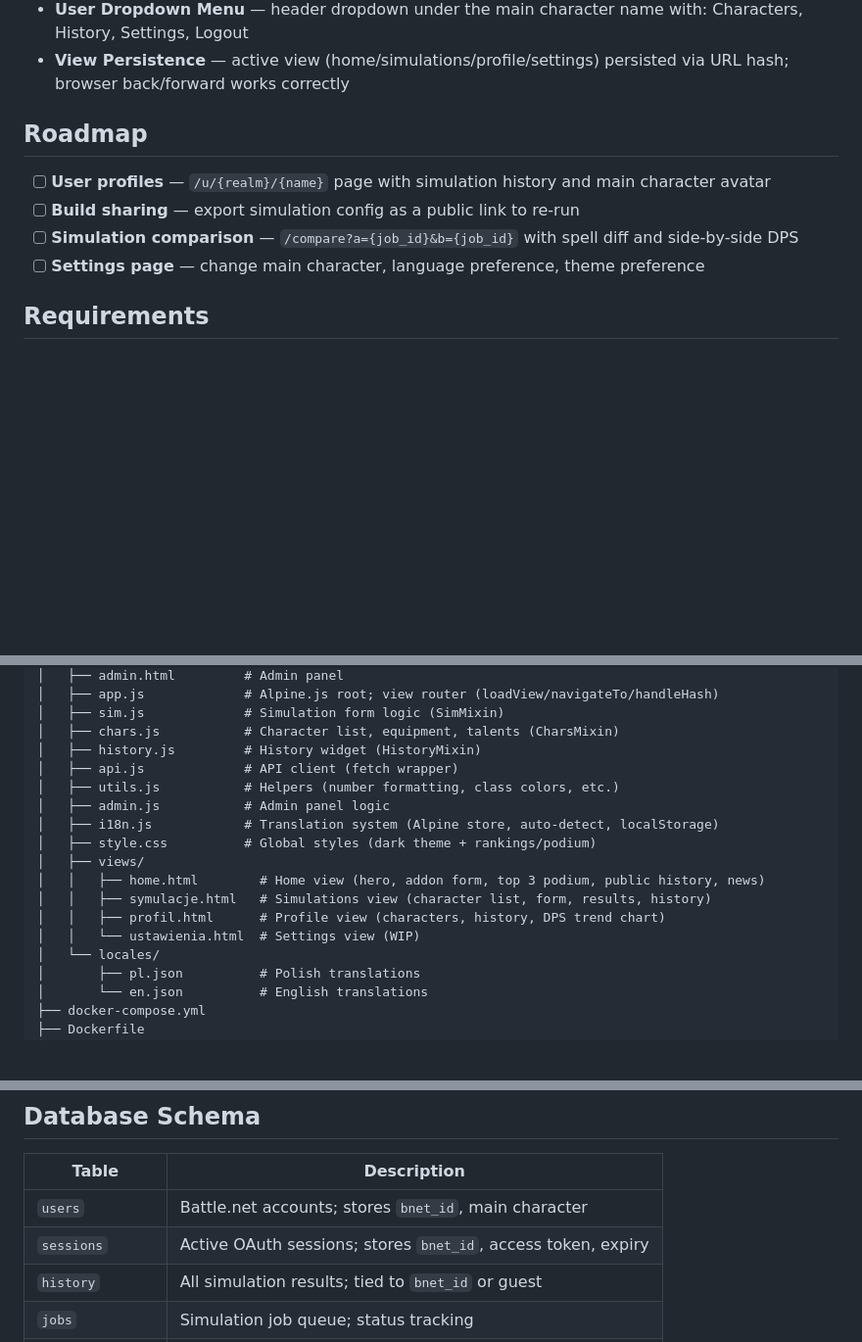
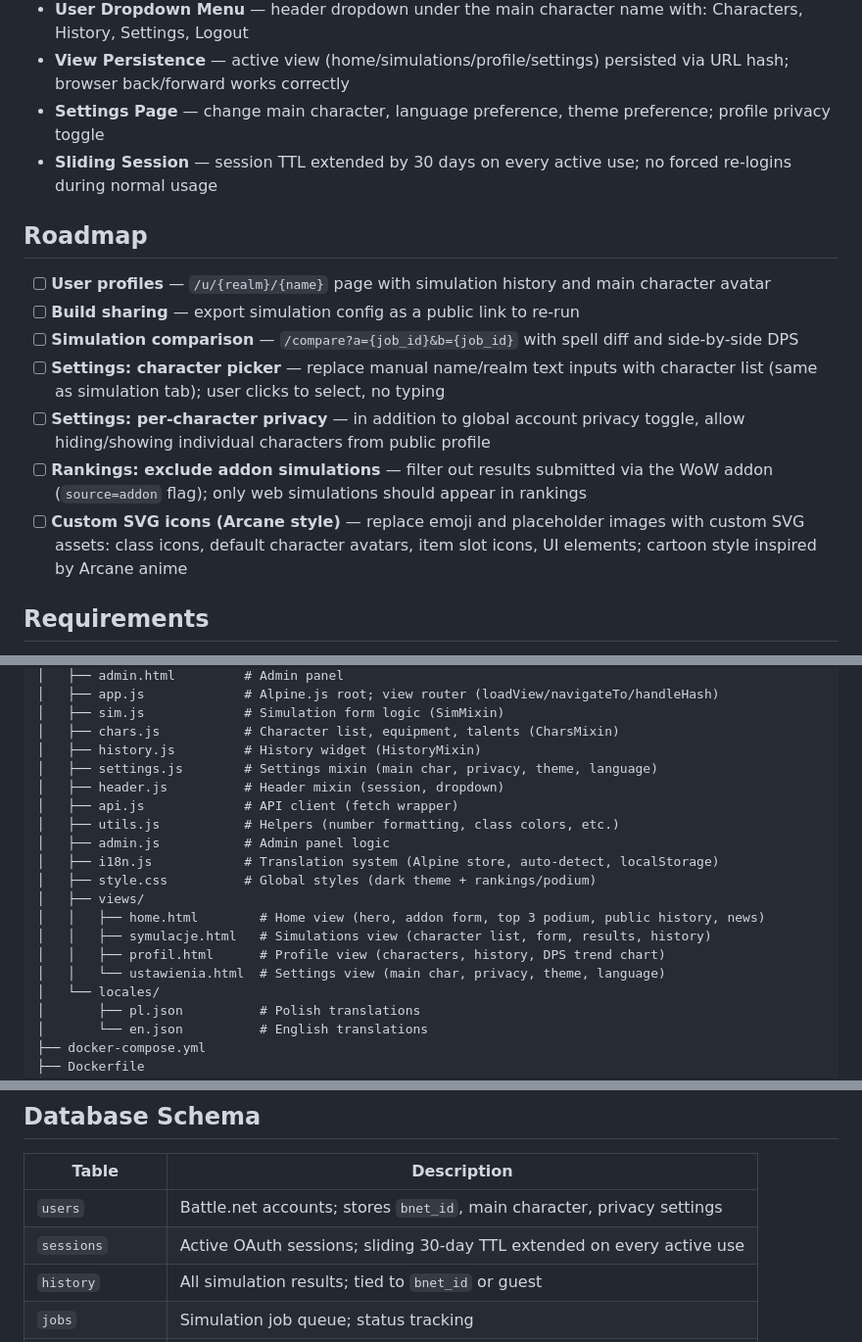
Before and after one commit to MiyazakiTakara/simcraft-web, a Markdown page: README.md, 3 parts joined by grey strips. Shown at 98% size. Drawn GitHub-style; blank space fills up the shorter version.

Commit message:
docs: update roadmap with new TODO items

```diff
--- a/README.md
+++ b/README.md
@@ -35,13 +35,18 @@ A web-based DPS simulator for World of Warcraft powered by SimulationCraft.
 - **Main Character** — modal on first login to select main character; saved permanently to Battle.net account (`users` table); displayed in header dropdown
 - **User Dropdown Menu** — header dropdown under the main character name with: Characters, History, Settings, Logout
 - **View Persistence** — active view (home/simulations/profile/settings) persisted via URL hash; browser back/forward works correctly
+- **Settings Page** — change main character, language preference, theme preference; profile privacy toggle
+- **Sliding Session** — session TTL extended by 30 days on every active use; no forced re-logins during normal usage
 
 ## Roadmap
 
 - [ ] **User profiles** — `/u/{realm}/{name}` page with simulation history and main character avatar
 - [ ] **Build sharing** — export simulation config as a public link to re-run
 - [ ] **Simulation comparison** — `/compare?a={job_id}&b={job_id}` with spell diff and side-by-side DPS
-- [ ] **Settings page** — change main character, language preference, theme preference
+- [ ] **Settings: character picker** — replace manual name/realm text inputs with character list (same as simulation tab); user clicks to select, no typing
+- [ ] **Settings: per-character privacy** — in addition to global account privacy toggle, allow hiding/showing individual characters from public profile
+- [ ] **Rankings: exclude addon simulations** — filter out results submitted via the WoW addon (`source=addon` flag); only web simulations should appear in rankings
+- [ ] **Custom SVG icons (Arcane style)** — replace emoji and placeholder images with custom SVG assets: class icons, default character avatars, item slot icons, UI elements; cartoon style inspired by Arcane anime
 
 ## Requirements
 
@@ -217,6 +222,8 @@ simcraft-web/
 │   ├── sim.js             # Simulation form logic (SimMixin)
 │   ├── chars.js           # Character list, equipment, talents (CharsMixin)
 │   ├── history.js         # History widget (HistoryMixin)
+│   ├── settings.js        # Settings mixin (main char, privacy, theme, language)
+│   ├── header.js          # Header mixin (session, dropdown)
 │   ├── api.js             # API client (fetch wrapper)
 │   ├── utils.js           # Helpers (number formatting, class colors, etc.)
 │   ├── admin.js           # Admin panel logic
@@ -226,7 +233,7 @@ simcraft-web/
 │   │   ├── home.html        # Home view (hero, addon form, top 3 podium, public history, news)
 │   │   ├── symulacje.html   # Simulations view (character list, form, results, history)
 │   │   ├── profil.html      # Profile view (characters, history, DPS trend chart)
-│   │   └── ustawienia.html  # Settings view (WIP)
+│   │   └── ustawienia.html  # Settings view (main char, privacy, theme, language)
 │   └── locales/
 │       ├── pl.json          # Polish translations
 │       └── en.json          # English translations
@@ -313,8 +322,8 @@ The frontend uses **Alpine.js** with a mixin pattern. Key rules:
 
 | Table | Description |
 |-------|-------------|
-| `users` | Battle.net accounts; stores `bnet_id`, main character |
-| `sessions` | Active OAuth sessions; stores `bnet_id`, access token, expiry |
+| `users` | Battle.net accounts; stores `bnet_id`, main character, privacy settings |
+| `sessions` | Active OAuth sessions; sliding 30-day TTL extended on every active use |
 | `history` | All simulation results; tied to `bnet_id` or guest |
 | `jobs` | Simulation job queue; status tracking |
 | `reactions` | Emoji reactions per `job_id`; `UNIQUE(job_id, user_key)` |
```
Also changed, not shown: other parts of README.md (+2 -0 lines).
